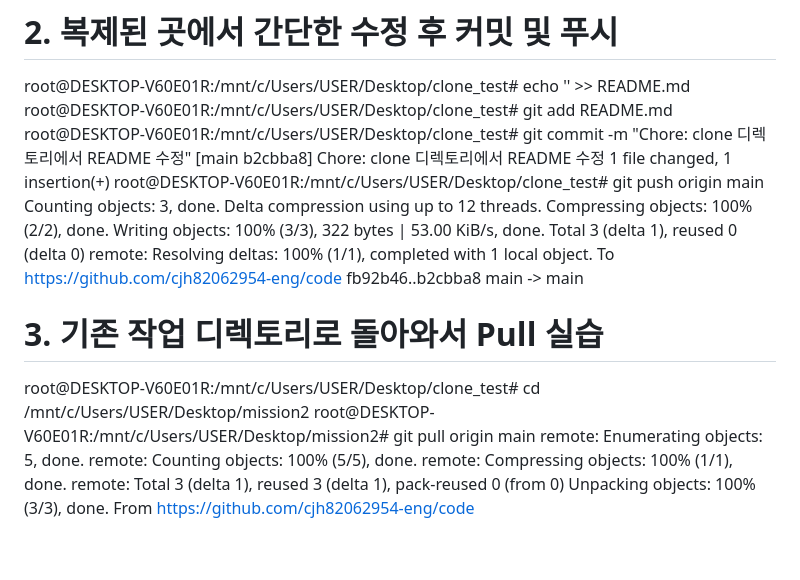
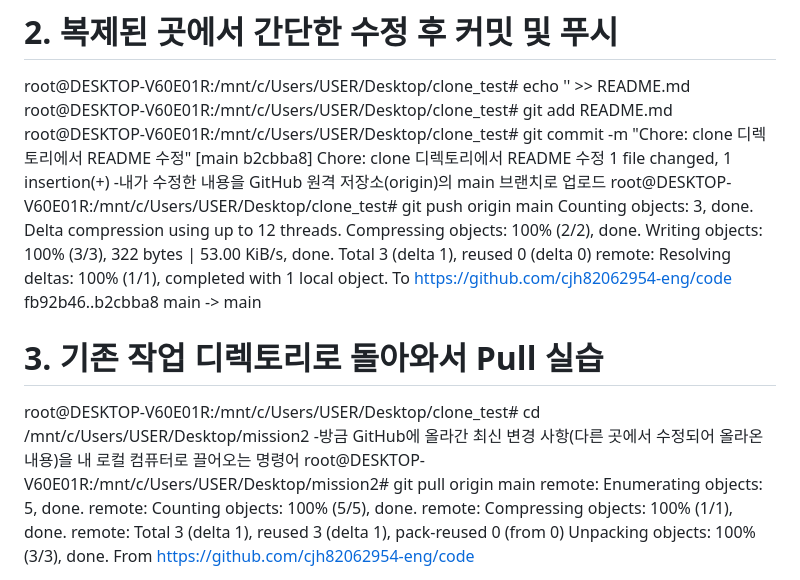
Before and after one commit to cjh82062954-eng/code, a Markdown page: README3.md, the part around the change. Drawn GitHub-style; blank space fills up the shorter version.

```diff
--- a/README3.md
+++ b/README3.md
@@ -317,6 +317,7 @@ root@DESKTOP-V60E01R:/mnt/c/Users/USER/Desktop/clone_test# git add README.md
 root@DESKTOP-V60E01R:/mnt/c/Users/USER/Desktop/clone_test# git commit -m "Chore: clone 디렉토리에서 README 수정"
 [main b2cbba8] Chore: clone 디렉토리에서 README 수정
  1 file changed, 1 insertion(+)
+ -내가 수정한 내용을 GitHub 원격 저장소(origin)의 main 브랜치로 업로드
 root@DESKTOP-V60E01R:/mnt/c/Users/USER/Desktop/clone_test# git push origin main
 Counting objects: 3, done.
 Delta compression using up to 12 threads.
@@ -329,6 +330,7 @@ To https://github.com/cjh82062954-eng/code
 
 # 3. 기존 작업 디렉토리로 돌아와서 Pull 실습
 root@DESKTOP-V60E01R:/mnt/c/Users/USER/Desktop/clone_test# cd /mnt/c/Users/USER/Desktop/mission2
+-방금 GitHub에 올라간 최신 변경 사항(다른 곳에서 수정되어 올라온 내용)을 내 로컬 컴퓨터로 끌어오는 명령어
 root@DESKTOP-V60E01R:/mnt/c/Users/USER/Desktop/mission2# git pull origin main
 remote: Enumerating objects: 5, done.
 remote: Counting objects: 100% (5/5), done.
```
